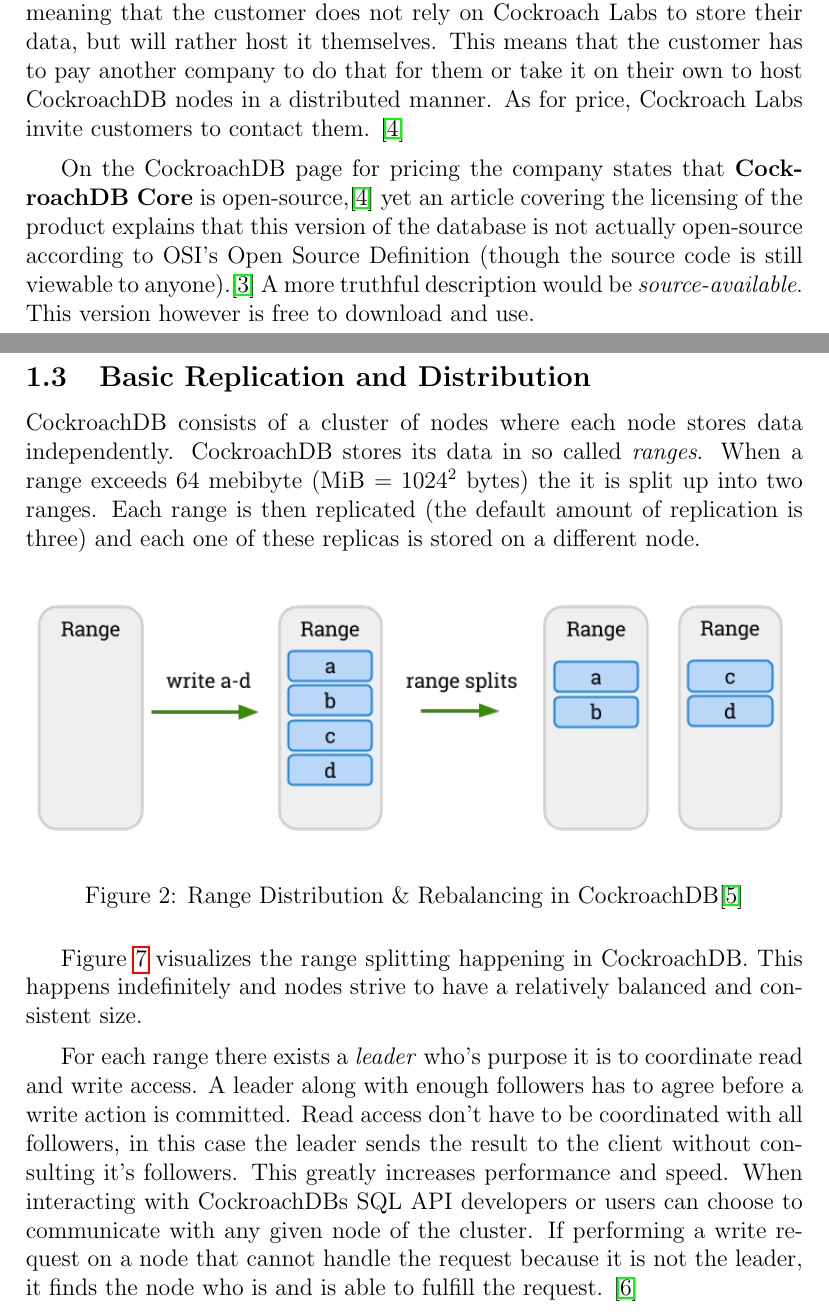
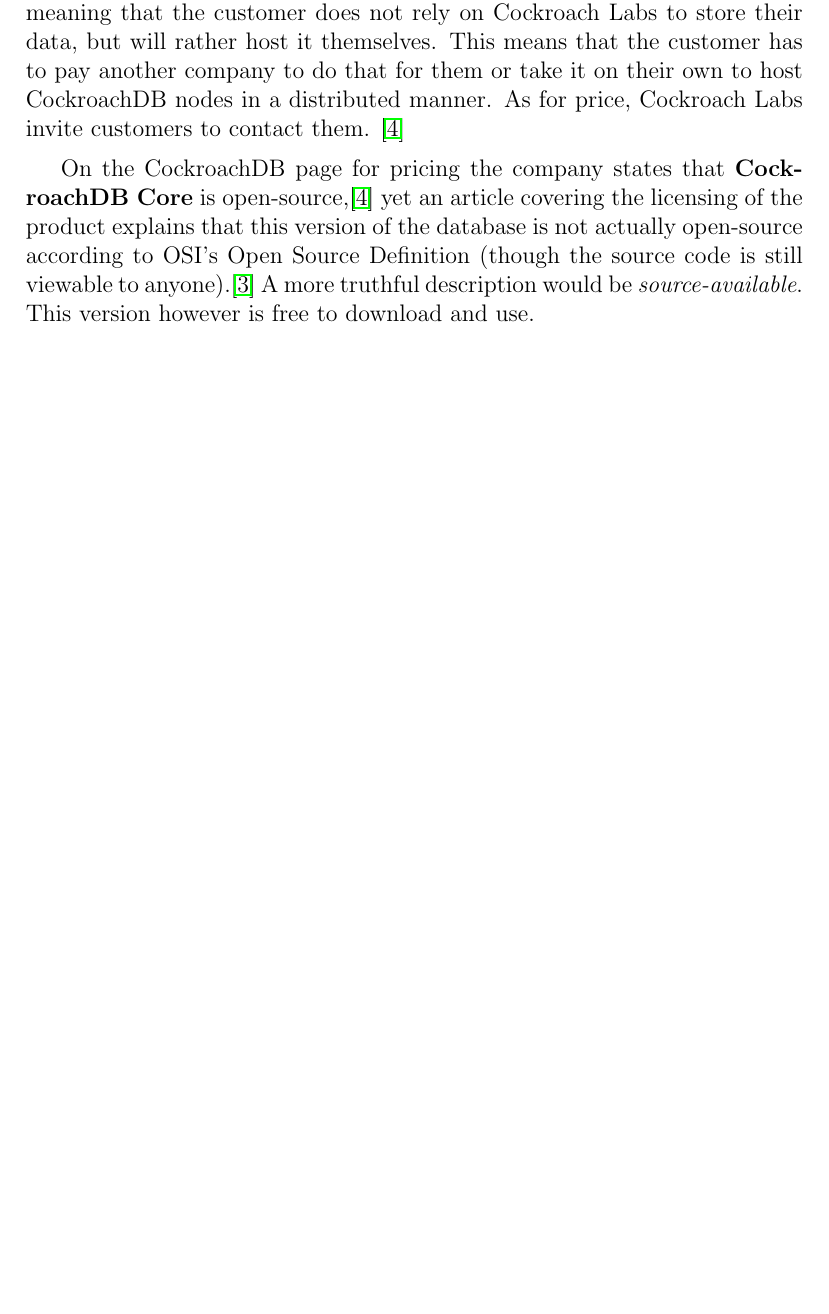
Before and after one commit to fixilein/cockroach-fh-tours, a LaTeX document (Paper/main.tex, which reads Paper/chapters/introduction.tex): two parts of pages 4 and 5 of 25 before the commit and part of page 3 of 23 after it, the two joined at a grey line, cut so that both start at the same text, the shorter picture padded with empty space. Compiled offline with pdfLaTeX.

Commit message:
final paper version

```diff
--- a/Paper/chapters/introduction.tex
+++ b/Paper/chapters/introduction.tex
@@ -58,23 +58,3 @@
 On the CockroachDB page for pricing the company states that \textbf{CockroachDB Core} is open-source,\cite{cockroach-pricing} yet an article covering the licensing of the product explains that this version of the database is not actually open-source according to OSI’s Open Source Definition (though the source code is still viewable to anyone).\cite{cockroach-license}
 A more truthful description would be \emph{source-available}.
 This version however is free to download and use.
-
-\subsection{Basic Replication and Distribution}
-CockroachDB consists of a cluster of nodes where each node stores data independently.
-CockroachDB stores its data in so called \emph{ranges}. When a range exceeds 64 mebibyte (MiB $ = 1024^2$ bytes) the it is split up into two ranges. Each range is then replicated (the default amount of replication is three) and each one of these replicas is stored on a different node.
-
-\begin{figure}[H]
-    \includegraphics[width=\textwidth]{horizontal-scaling}
-    \caption{Range Distribution \& Rebalancing in CockroachDB\cite{cockroach-newstack}}
-    \label{fig:scaling}
-\end{figure}
-
-
-Figure \ref{fig:scaling} visualizes the range splitting happening in CockroachDB. This happens indefinitely and nodes strive to have a relatively balanced and consistent size.
-
-\medskip
-For each range there exists a \emph{leader} who's purpose it is to coordinate read and write access. A leader along with enough followers has to agree before a write action is committed.
-Read access don't have to be coordinated with all followers, in this case the leader sends the result to the client without consulting it's followers. This greatly increases performance and speed.
-When interacting with CockroachDBs SQL API developers or users can choose to communicate with any given node of the cluster.
-If performing a write request on a node that cannot handle the request because it is not the leader, it finds the node who is and is able to fulfill the request.
-\cite{cockroach-architecture}
```
Also changed, not shown: Paper/main.tex (+0 -1 lines), CockroachDB-Paper-Kranjec-Troebinger.pdf (added), Paper/CockroachDB-Paper-Kranjec-Troebinger.pdf (added), Paper/main.pdf (deleted).
